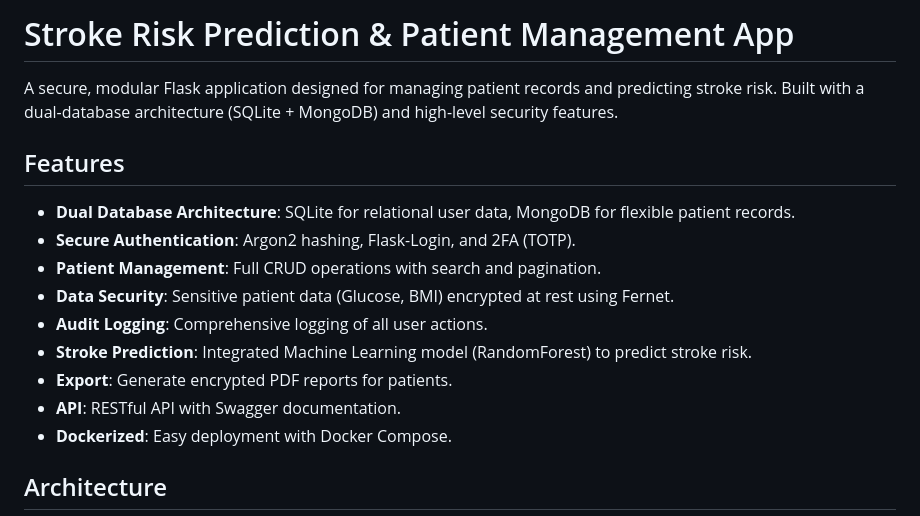
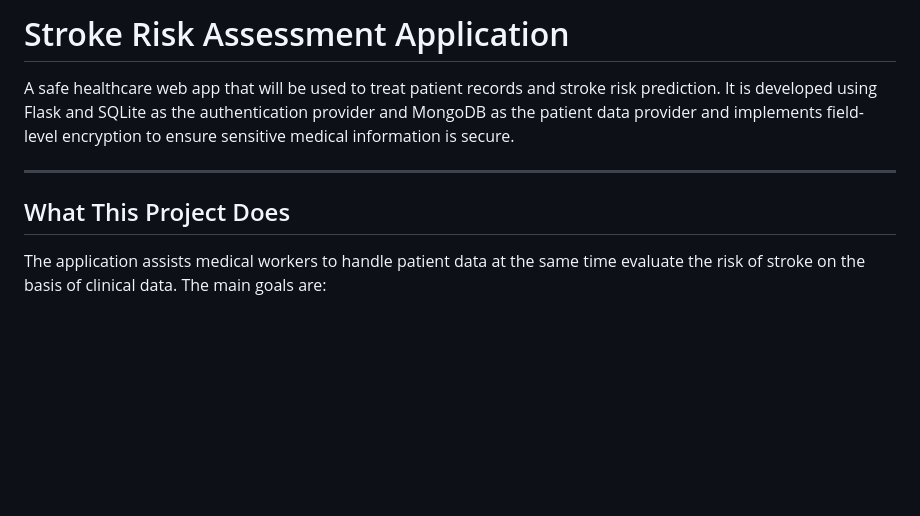
Before and after one commit to CS-LTU/com7033-assignment-ahmed-2512030, a Markdown page: README.md, the part around one of its changes. Rendered like a GitHub page; blank space fills up the shorter version.

```diff
--- a/README.md
+++ b/README.md
@@ -1,18 +1,10 @@
-# Stroke Risk Prediction & Patient Management App
+# Stroke Risk Assessment Application
 
-A secure, modular Flask application designed for managing patient records and predicting stroke risk. Built with a dual-database architecture (SQLite + MongoDB) and high-level security features.
+A safe healthcare web app that will be used to treat patient records and stroke risk prediction. It is developed using Flask and SQLite as the authentication provider and MongoDB as the patient data provider and implements field-level encryption to ensure sensitive medical information is secure.
 
-## Features
+---
 
-*   **Dual Database Architecture**: SQLite for relational user data, MongoDB for flexible patient records.
-*   **Secure Authentication**: Argon2 hashing, Flask-Login, and 2FA (TOTP).
-*   **Patient Management**: Full CRUD operations with search and pagination.
-*   **Data Security**: Sensitive patient data (Glucose, BMI) encrypted at rest using Fernet.
-*   **Audit Logging**: Comprehensive logging of all user actions.
-*   **Stroke Prediction**: Integrated Machine Learning model (RandomForest) to predict stroke risk.
-*   **Export**: Generate encrypted PDF reports for patients.
-*   **API**: RESTful API with Swagger documentation.
-*   **Dockerized**: Easy deployment with Docker Compose.
+## What This Project Does
 
-## Architecture
+The application assists medical workers to handle patient data at the same time evaluate the risk of stroke on the basis of clinical data. The main goals are:
 
```
Also changed, not shown: other parts of README.md (+188 -73 lines).
